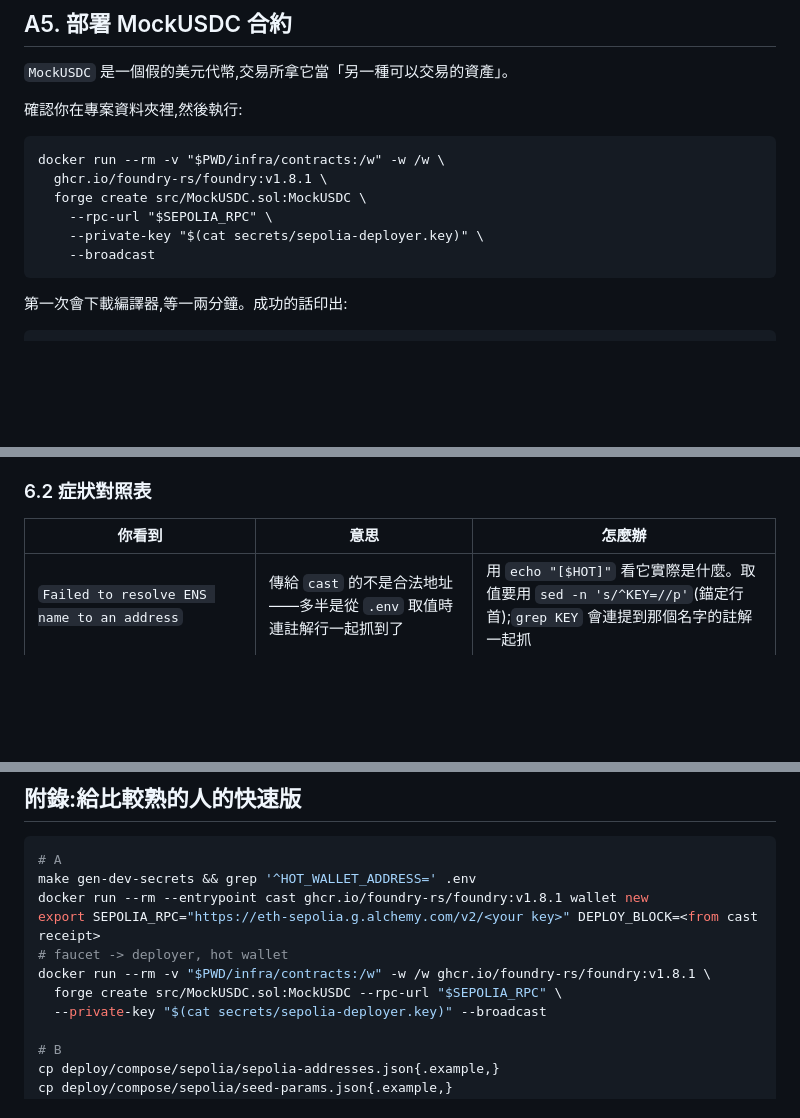
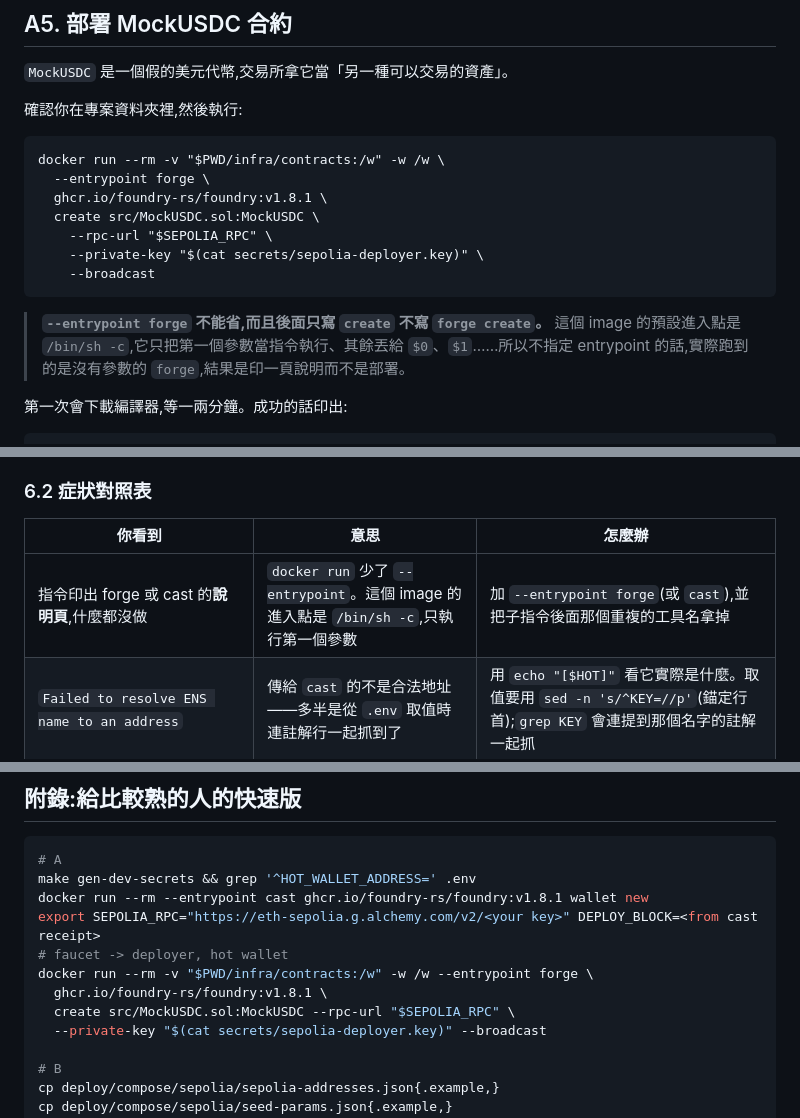
Before and after one commit to arc119226/crypto-exchange, a Markdown page: docs/runbooks/sepolia.md, 3 parts joined by grey strips. Rendered like a GitHub page; blank space fills up the shorter version.

Commit message:
docs(runbook): forge needs --entrypoint too, same as cast
Running A5 printed forge's usage page and deployed nothing. The foundry image's
ENTRYPOINT is /bin/sh -c, which executes only its first argument and hands the
rest to $0, $1 and so on -- so `... foundry:v1.8.1 forge create src/... --broadcast`
ran bare `forge`, which prints help and exits 0. Nothing failed; nothing
happened either.

Every cast invocation in this document already passes --entrypoint cast. The
two forge ones did not, which is the same inconsistency that produced the .env
extraction bug an hour earlier: the correct pattern was already in the file,
just not applied everywhere.

Both now pass --entrypoint forge and drop the redundant tool name from the
argument list, with a note saying why, since the next person to add a command
here will copy one of these. A troubleshooting row covers the symptom, which
is worth naming precisely: the failure mode is a help page and a zero exit
status, so it looks like the command ran.

Co-Authored-By: Claude Opus 5 <noreply@anthropic.com>
Claude-Session: https://claude.ai/code/session_01NU7kqqPwEd4Ntq4KjoXcYB

````diff
--- a/docs/runbooks/sepolia.md
+++ b/docs/runbooks/sepolia.md
@@ -624,12 +624,15 @@ faucet 給得比建議少不用緊張,**到最低那一欄就能走完全程**
 
 ```
 docker run --rm -v "$PWD/infra/contracts:/w" -w /w \
+  --entrypoint forge \
   ghcr.io/foundry-rs/foundry:v1.8.1 \
-  forge create src/MockUSDC.sol:MockUSDC \
+  create src/MockUSDC.sol:MockUSDC \
     --rpc-url "$SEPOLIA_RPC" \
     --private-key "$(cat secrets/sepolia-deployer.key)" \
     --broadcast
 ```
+
+> **`--entrypoint forge` 不能省,而且後面只寫 `create` 不寫 `forge create`。** 這個 image 的預設進入點是 `/bin/sh -c`,它只把第一個參數當指令執行、其餘丟給 `$0`、`$1`……所以不指定 entrypoint 的話,實際跑到的是沒有參數的 `forge`,結果是印一頁說明而不是部署。
 
 第一次會下載編譯器,等一兩分鐘。成功的話印出:
 
@@ -1068,6 +1071,7 @@ docker volume rm <上面列出來的每一個>
 
 | 你看到 | 意思 | 怎麼辦 |
 |---|---|---|
+| 指令印出 forge 或 cast 的**說明頁**,什麼都沒做 | `docker run` 少了 `--entrypoint`。這個 image 的進入點是 `/bin/sh -c`,只執行第一個參數 | 加 `--entrypoint forge`(或 `cast`),並把子指令後面那個重複的工具名拿掉 |
 | `Failed to resolve ENS name to an address` | 傳給 `cast` 的不是合法地址——多半是從 `.env` 取值時連註解行一起抓到了 | 用 `echo "[$HOT]"` 看它實際是什麼。取值要用 `sed -n 's/^KEY=//p'`(錨定行首);`grep KEY` 會連提到那個名字的註解一起抓 |
 | `command not found: docker` / `make` / `go` | 沒裝好,或終端機沒重開 | 回第 3 節;裝完要**關掉終端機重開** |
 | `go version` 印出 1.26 以下 | 你用 `apt install golang-go` 裝的,那個版本太舊 | `sudo apt remove -y golang-go`,再照 3.3 用官方 tarball 裝一次 |
@@ -1121,8 +1125,9 @@ make gen-dev-secrets && grep '^HOT_WALLET_ADDRESS=' .env
 docker run --rm --entrypoint cast ghcr.io/foundry-rs/foundry:v1.8.1 wallet new
 export SEPOLIA_RPC="https://eth-sepolia.g.alchemy.com/v2/<your key>" DEPLOY_BLOCK=<from cast receipt>
 # faucet -> deployer, hot wallet
-docker run --rm -v "$PWD/infra/contracts:/w" -w /w ghcr.io/foundry-rs/foundry:v1.8.1 \
-  forge create src/MockUSDC.sol:MockUSDC --rpc-url "$SEPOLIA_RPC" \
+docker run --rm -v "$PWD/infra/contracts:/w" -w /w --entrypoint forge \
+  ghcr.io/foundry-rs/foundry:v1.8.1 \
+  create src/MockUSDC.sol:MockUSDC --rpc-url "$SEPOLIA_RPC" \
   --private-key "$(cat secrets/sepolia-deployer.key)" --broadcast
 
 # B
````
